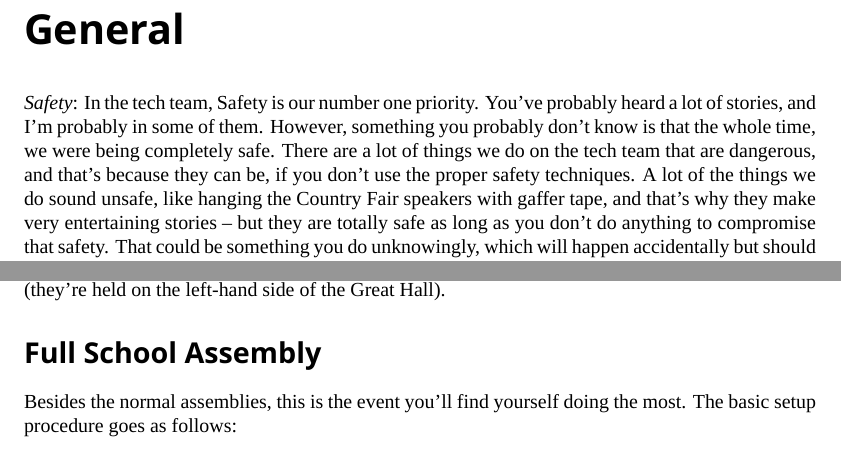
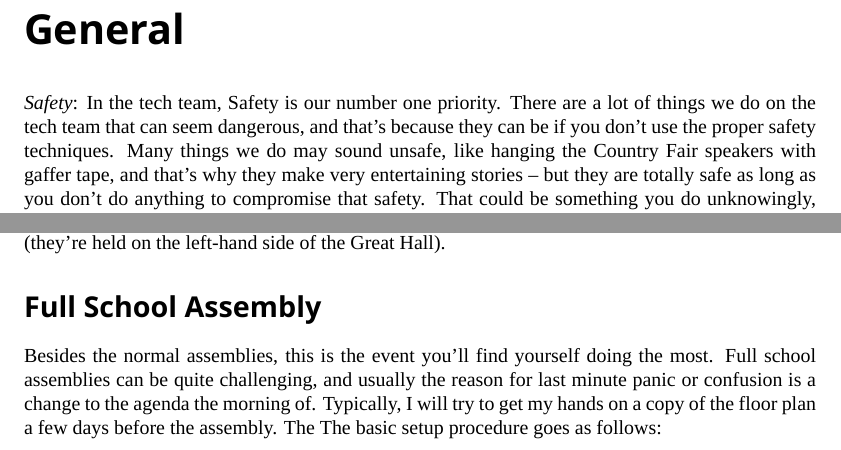
Before and after one commit to avery-laird/Tech-Manual, a LaTeX document (TechManual.tex): two parts of pages 6 and 7 of 33, joined at a grey line, cut so that both start at the same text. Compiled offline with XeLaTeX; a missing font is replaced by an installed copy or a similar font; an older LaTeX class or package is replaced by its successor.

Commit message:
Added changes to code and comments

```diff
--- a/TechManual.tex
+++ b/TechManual.tex
@@ -71,7 +71,14 @@ They will say,
 I believe this quote beautifully describes the fine balance one must juggle when given the responsibility of Tech Steward. What did Lao Tzu mean by "fail to honour people"? Is it because you didn't shower them with praise, or shove them in the spotlight for a task they accomplished? I don't think so. To me, he meant that if you don't respect people, you will never gain respect in return. This is very, very important: as a Tech Steward, you must be respected by your peers and colleagues on the team, and hopefully out of the team. Of all the duties you must accomplish, this will be the hardest, because respect is something that must be earned; it can't be bought or taken. You have to honour people, and in return, they will honour you. Next, what does this weird sentence mean here, "But of a good leader / Who speaks little"? It means a lot of things. First, he says that a good leader is not one who speaks a lot about all these wonderful things we should do -- then when it comes to accomplishing those things, it all goes up in smoke. A good leader guides, and, well, leads! He or she gives everyone on the team the tools to accomplish what needs to be done, but does not do everything for them. Then, "When his work is done / His aims fulfilled / They will say / "We did this ourselves". Of course, the irony of this situation does not elude me -- here I am, a leader, telling you that a good leader doesn't tell people what they should think! That is why I want you to study the above quote, and study it hard, then draw your own conclusions. What I have written here is a guide, a tool - and it's completely imperfect. There are any number of things that can be changed to be more efficient, and it's your job to decide what you want to make better, because that's what our role really is here - to make the position of Tech Steward better than how we left it.
 
 \chapter{General}
-\textit{Safety}: In the tech team, Safety is our number one priority. You've probably heard a lot of stories, and I'm probably in some of them. However, something you probably don't know is that the whole time, we were being completely safe. There are a lot of things we do on the tech team that are dangerous, and that's because they can be, if you don't use the proper safety techniques. A lot of the things we do sound unsafe, like hanging the Country Fair speakers with gaffer tape, and that's why they make very entertaining stories -- but they are totally safe as long as you don't do anything to compromise that safety. That could be something you do unknowingly, which will happen accidentally but should be avoided at all costs. Mistakes will happen, but that doesn't stop you from doing all you can to prevent them, especially when it comes to safety. Safety could also be something you compromise knowingly. I cannot stress this enough: never cut corners. EVER. I don't care if you are under pressure to get something done, whether it be on time, on budget or with the least amount of work. You must NEVER give in to that pressure. Sometimes that means telling someone that you can't get it setup that fast, or that it's going to cost them a bit of extra money -- and although that's never terrific, it will always be better than someone getting hurt.
+
+\begin{comment}
+** TODO Page 6: General - Safety
+
+   I agree that events in the past have occurred that were unsafe, I was merely trying to say that the tech team I run is never unsafe -- I can see how it could be misconstrued. I think it would be best to just remove that section.
+\end{comment}
+
+\textit{Safety}: In the tech team, Safety is our number one priority. There are a lot of things we do on the tech team that can seem dangerous, and that's because they can be if you don't use the proper safety techniques. Many things we do may sound unsafe, like hanging the Country Fair speakers with gaffer tape, and that's why they make very entertaining stories -- but they are totally safe as long as you don't do anything to compromise that safety. That could be something you do unknowingly, which will happen accidentally but should be avoided at all costs. Mistakes will happen, but that doesn't stop you from doing all you can to prevent them, especially when it comes to safety. Safety could also be something you compromise knowingly. I cannot stress this enough: never cut corners. EVER. I don't care if you are under pressure to get something done, whether it be on time, on budget or with the least amount of work. You must NEVER give in to that pressure. Sometimes that means telling someone that you can't get it setup that fast, or that it's going to cost them a bit of extra money -- and although that's never terrific, it will always be better than someone getting hurt.
 
 \subsection{Safety Equipment}
 \index{Harness}A harness should always be used when you're doing something high up and exposed. It shouldn't be used on a scissor or \index{bucket lift}bucket lift, but for \index{rigging}rigging and hanging purposes. It is almost always best to use the \index{five-point harness}5-point harness rather than the lower body harness. You can only stay in a lower body leg-loop harness for about 20 minutes before circulation is completely cut off to the lower body. For a 5 point harness, that time is greatly extended. For harness information, see page. As for other safety apparatus, none are used daily or even yearly. For any more information you would need regarding safe usage, consult the section of the individual event.
@@ -101,7 +108,7 @@ Assemblies usually consist of these elements:
 Typically, it's just a stage wash for the majority of the assembly, except for student announcements (they're held on the left-hand side of the Great Hall).
 
 \section{Full School Assembly}
-Besides the normal assemblies, this is the event you'll find yourself doing the most. The basic setup procedure goes as follows:
+Besides the normal assemblies, this is the event you'll find yourself doing the most. Full school assemblies can be quite challenging, and usually the reason for last minute panic or confusion is a change to the agenda the morning of. Typically, I will try to get my hands on a copy of the floor plan a few days before the assembly. The  The basic setup procedure goes as follows:
 \subsection{Gymnasium Lamps}
 \begin{enumerate}
 \item Find NSI Lighting Console. On how to program the board, see "NSI Lighting Board Operation."
```
Also changed, not shown: TechManual.tex (2 more changed lines), 5 other files.
